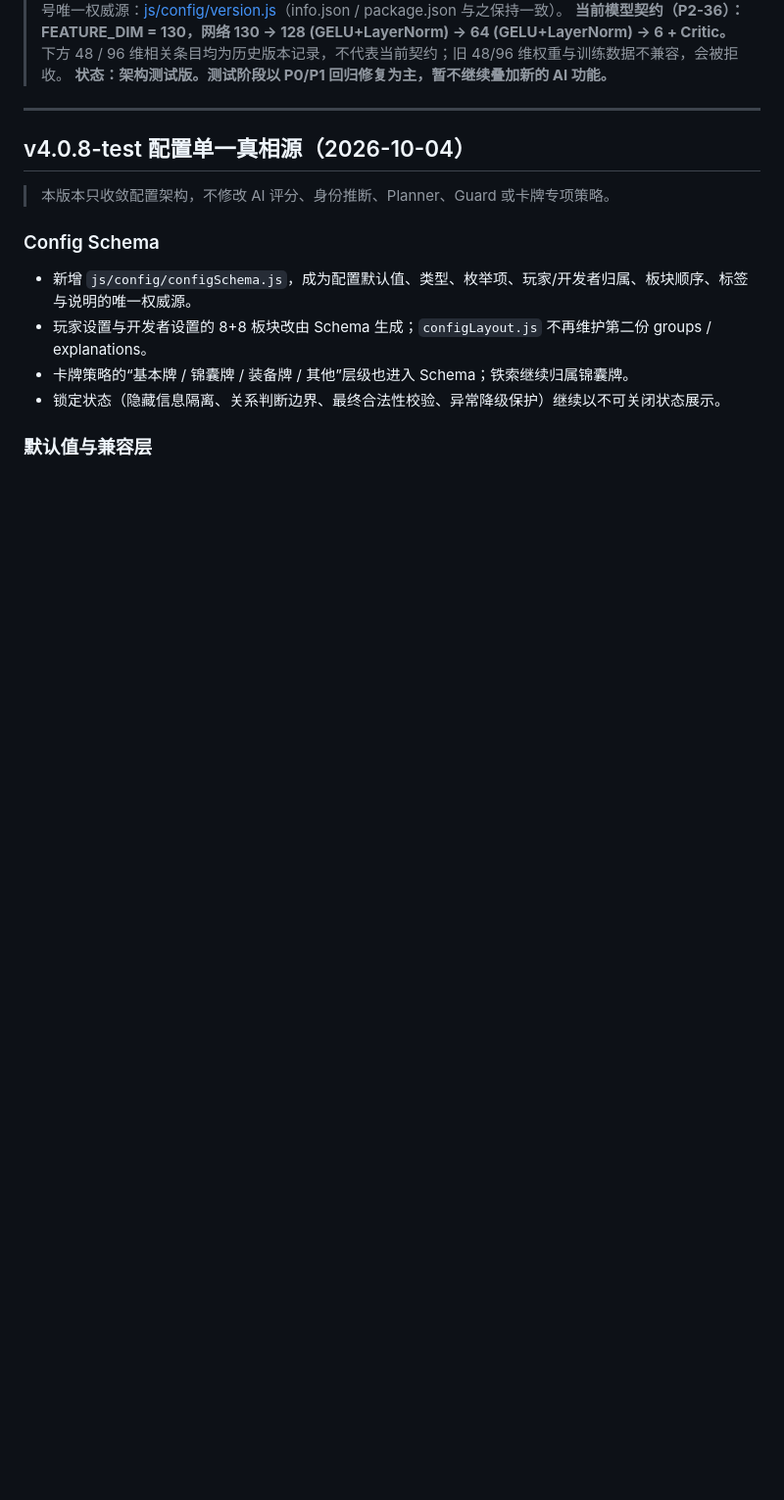
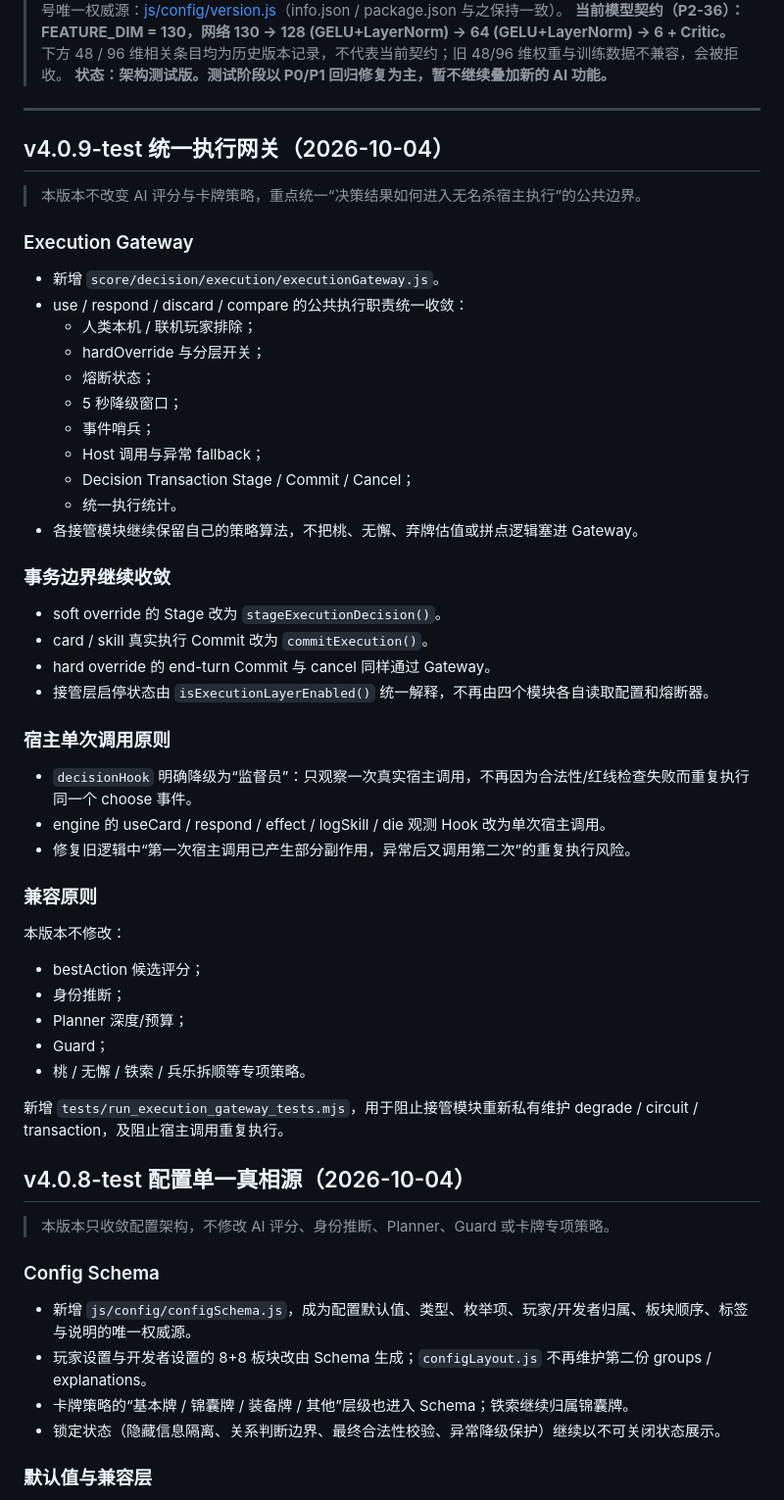
Before and after one commit to WeiqiaoCode/Noname-AI, a Markdown page: CHANGELOG.md, the part around one of its changes. Shown at 98% size. Rendered like a GitHub page; blank space fills up the shorter version.

Commit message:
文档：记录4.0.9统一执行网关｜Document execution gateway

```diff
--- a/CHANGELOG.md
+++ b/CHANGELOG.md
@@ -7,6 +7,48 @@
 > **状态：架构测试版。测试阶段以 P0/P1 回归修复为主，暂不继续叠加新的 AI 功能。**
 
 ---
+
+## v4.0.9-test 统一执行网关（2026-10-04）
+
+> 本版本不改变 AI 评分与卡牌策略，重点统一“决策结果如何进入无名杀宿主执行”的公共边界。
+
+### Execution Gateway
+
+- 新增 `score/decision/execution/executionGateway.js`。
+- use / respond / discard / compare 的公共执行职责统一收敛：
+  - 人类本机 / 联机玩家排除；
+  - hardOverride 与分层开关；
+  - 熔断状态；
+  - 5 秒降级窗口；
+  - 事件哨兵；
+  - Host 调用与异常 fallback；
+  - Decision Transaction Stage / Commit / Cancel；
+  - 统一执行统计。
+- 各接管模块继续保留自己的策略算法，不把桃、无懈、弃牌估值或拼点逻辑塞进 Gateway。
+
+### 事务边界继续收敛
+
+- soft override 的 Stage 改为 `stageExecutionDecision()`。
+- card / skill 真实执行 Commit 改为 `commitExecution()`。
+- hard override 的 end-turn Commit 与 cancel 同样通过 Gateway。
+- 接管层启停状态由 `isExecutionLayerEnabled()` 统一解释，不再由四个模块各自读取配置和熔断器。
+
+### 宿主单次调用原则
+
+- `decisionHook` 明确降级为“监督员”：只观察一次真实宿主调用，不再因为合法性/红线检查失败而重复执行同一个 choose 事件。
+- engine 的 useCard / respond / effect / logSkill / die 观测 Hook 改为单次宿主调用。
+- 修复旧逻辑中“第一次宿主调用已产生部分副作用，异常后又调用第二次”的重复执行风险。
+
+### 兼容原则
+
+本版本不修改：
+- bestAction 候选评分；
+- 身份推断；
+- Planner 深度/预算；
+- Guard；
+- 桃 / 无懈 / 铁索 / 兵乐拆顺等专项策略。
+
+新增 `tests/run_execution_gateway_tests.mjs`，用于阻止接管模块重新私有维护 degrade / circuit / transaction，及阻止宿主调用重复执行。
 
 ## v4.0.8-test 配置单一真相源（2026-10-04）
 
```
Also changed, not shown: other parts of CHANGELOG.md (+1 -1 lines).
